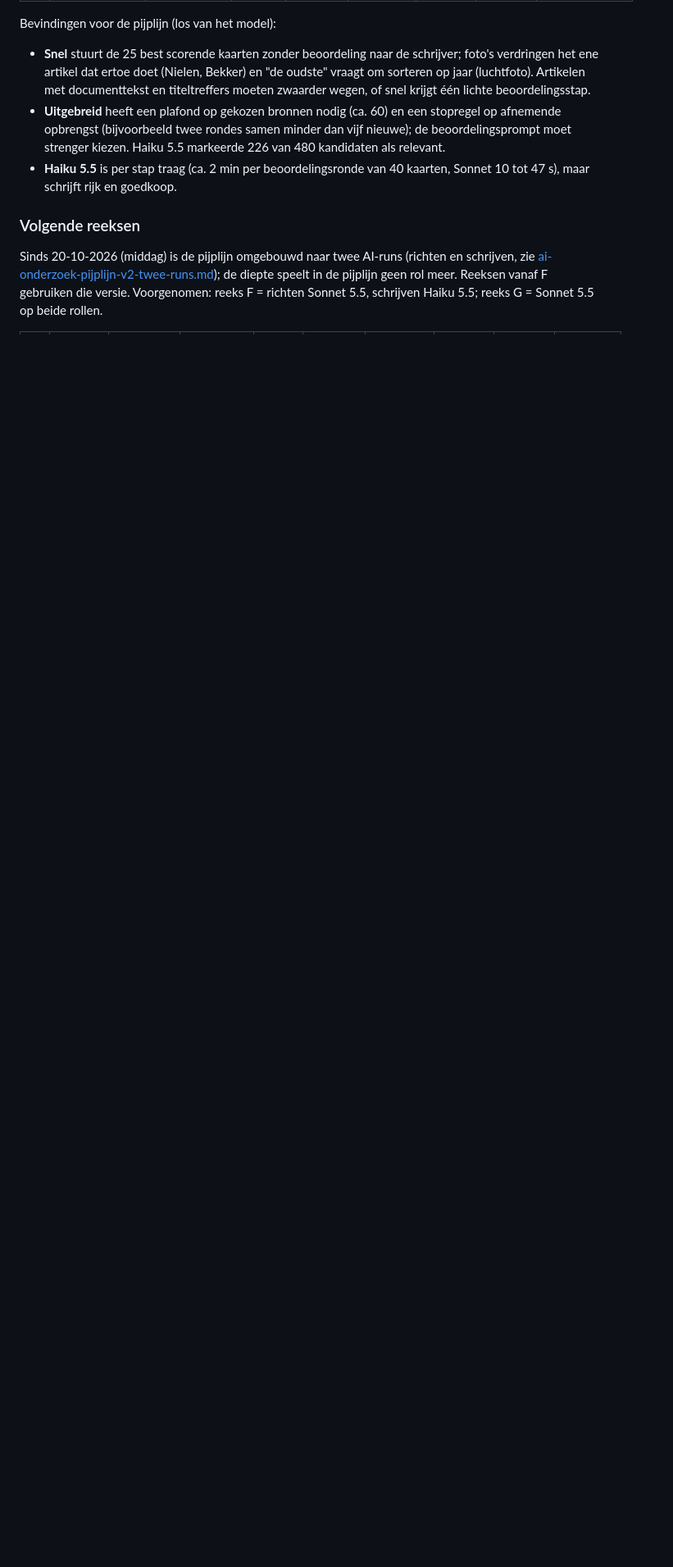
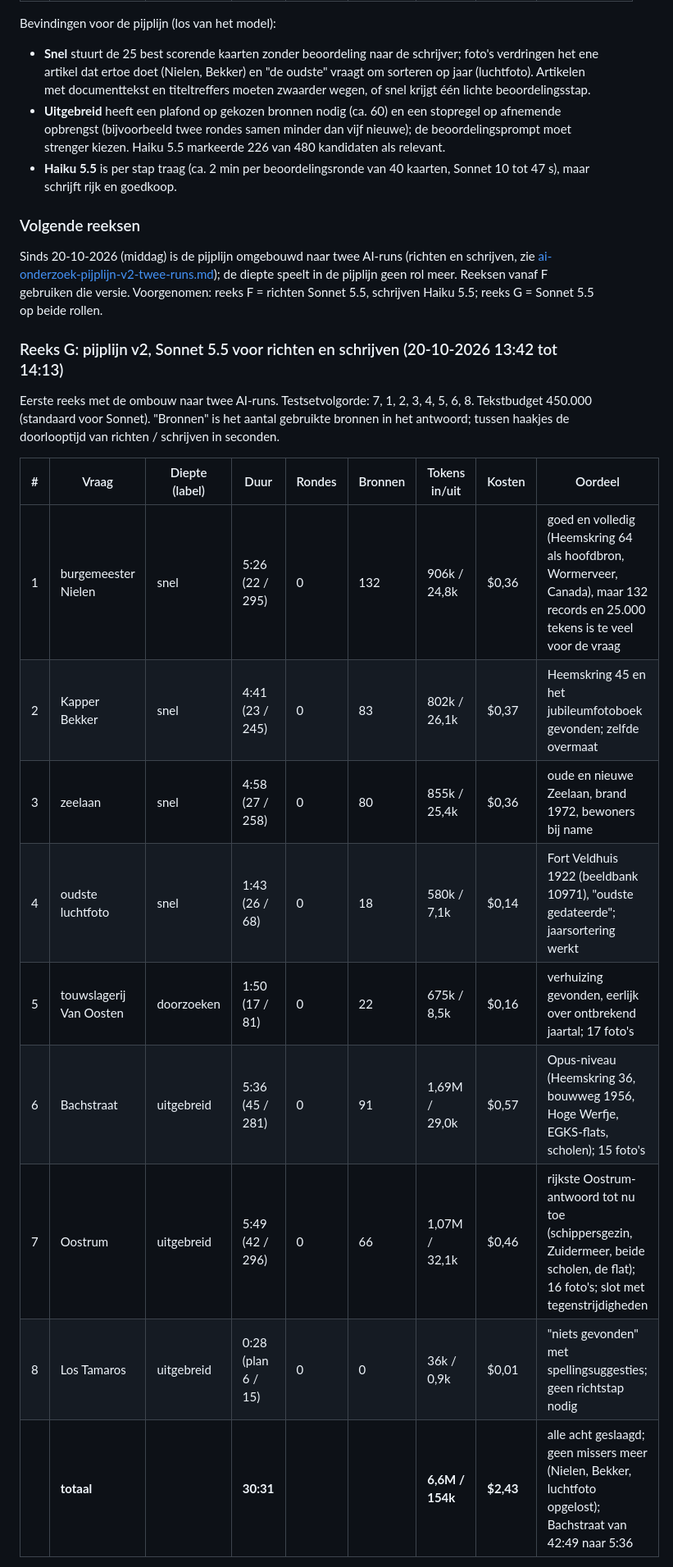
Before and after one commit to robbertvdzon/hkh, a Markdown page: docs/ideas/ai-onderzoek-testset.md, the part around one of its changes. Shown at 82% size. Drawn GitHub-style; blank space fills up the shorter version.

```diff
--- a/docs/ideas/ai-onderzoek-testset.md
+++ b/docs/ideas/ai-onderzoek-testset.md
@@ -155,3 +155,21 @@ Sinds 20-10-2026 (middag) is de pijplijn omgebouwd naar twee AI-runs (richten en
 speelt in de pijplijn geen rol meer. Reeksen vanaf F gebruiken die versie. Voorgenomen: reeks F
 = richten Sonnet 5.5, schrijven Haiku 5.5; reeks G = Sonnet 5.5 op beide rollen.
 
+### Reeks G: pijplijn v2, Sonnet 5.5 voor richten en schrijven (20-10-2026 13:42 tot 14:13)
+
+Eerste reeks met de ombouw naar twee AI-runs. Testsetvolgorde: 7, 1, 2, 3, 4, 5, 6, 8. Tekstbudget
+450.000 (standaard voor Sonnet). "Bronnen" is het aantal gebruikte bronnen in het antwoord;
+tussen haakjes de doorlooptijd van richten / schrijven in seconden.
+
+| # | Vraag | Diepte (label) | Duur | Rondes | Bronnen | Tokens in/uit | Kosten | Oordeel |
+| --- | --- | --- | --- | --- | --- | --- | --- | --- |
+| 1 | burgemeester Nielen | snel | 5:26 (22 / 295) | 0 | 132 | 906k / 24,8k | $0,36 | goed en volledig (Heemskring 64 als hoofdbron, Wormerveer, Canada), maar 132 records en 25.000 tekens is te veel voor de vraag |
+| 2 | Kapper Bekker | snel | 4:41 (23 / 245) | 0 | 83 | 802k / 26,1k | $0,37 | Heemskring 45 en het jubileumfotoboek gevonden; zelfde overmaat |
+| 3 | zeelaan | snel | 4:58 (27 / 258) | 0 | 80 | 855k / 25,4k | $0,36 | oude en nieuwe Zeelaan, brand 1972, bewoners bij name |
+| 4 | oudste luchtfoto | snel | 1:43 (26 / 68) | 0 | 18 | 580k / 7,1k | $0,14 | Fort Veldhuis 1922 (beeldbank 10971), "oudste gedateerde"; jaarsortering werkt |
+| 5 | touwslagerij Van Oosten | doorzoeken | 1:50 (17 / 81) | 0 | 22 | 675k / 8,5k | $0,16 | verhuizing gevonden, eerlijk over ontbrekend jaartal; 17 foto's |
+| 6 | Bachstraat | uitgebreid | 5:36 (45 / 281) | 0 | 91 | 1,69M / 29,0k | $0,57 | Opus-niveau (Heemskring 36, bouwweg 1956, Hoge Werfje, EGKS-flats, scholen); 15 foto's |
+| 7 | Oostrum | uitgebreid | 5:49 (42 / 296) | 0 | 66 | 1,07M / 32,1k | $0,46 | rijkste Oostrum-antwoord tot nu toe (schippersgezin, Zuidermeer, beide scholen, de flat); 16 foto's; slot met tegenstrijdigheden |
+| 8 | Los Tamaros | uitgebreid | 0:28 (plan 6 / 15) | 0 | 0 | 36k / 0,9k | $0,01 | "niets gevonden" met spellingsuggesties; geen richtstap nodig |
+| | **totaal** | | **30:31** | | | **6,6M / 154k** | **$2,43** | alle acht geslaagd; geen missers meer (Nielen, Bekker, luchtfoto opgelost); Bachstraat van 42:49 naar 5:36 |
+
```
Also changed, not shown: other parts of docs/ideas/ai-onderzoek-testset.md (+19 -0 lines).
